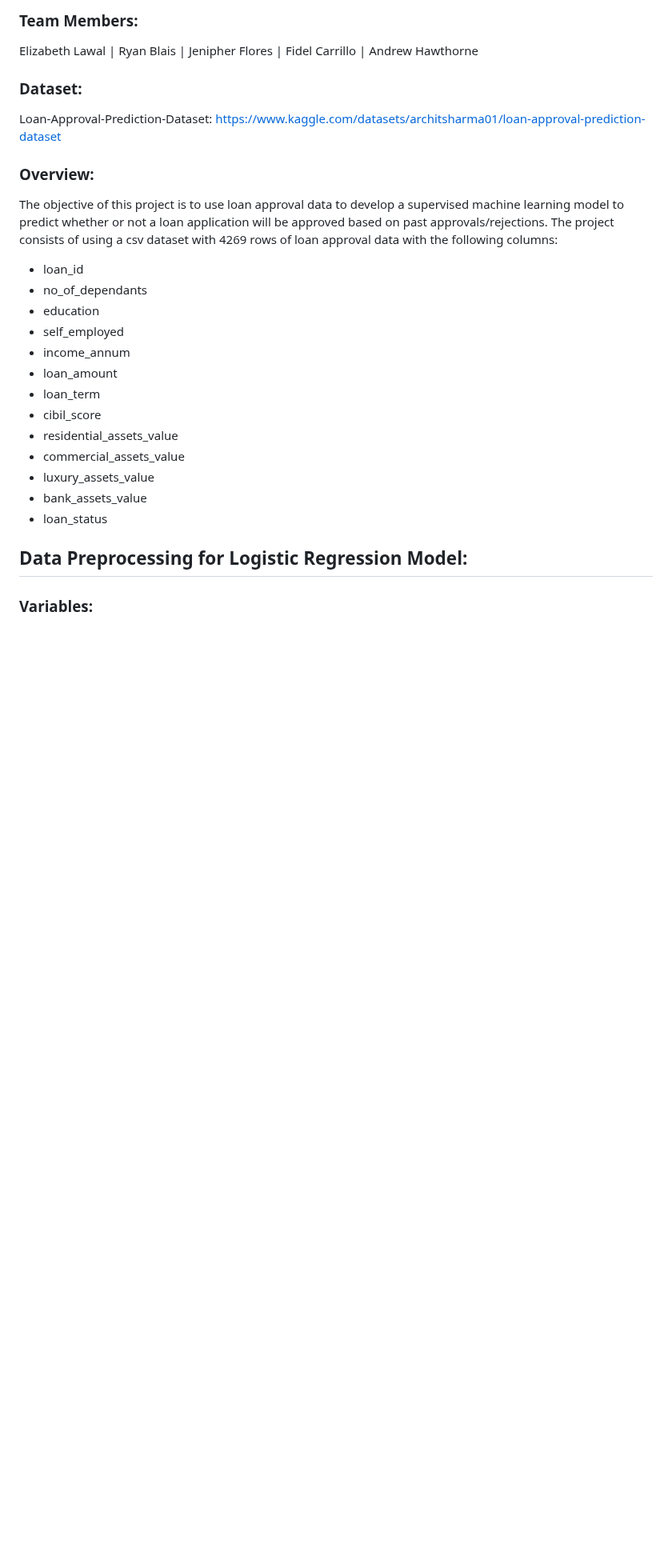
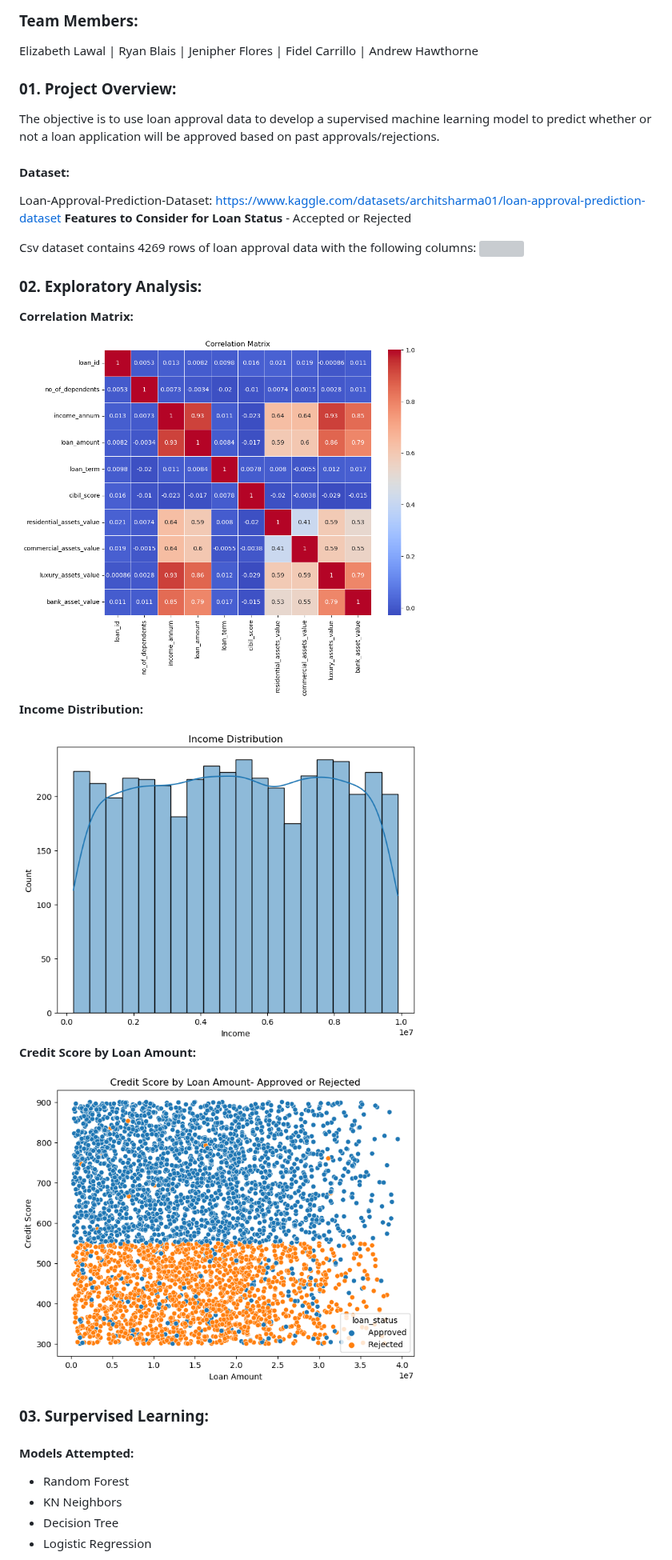
Before and after one commit to andrewdhawthorne/Loan-Approval-Prediction-Model, a Markdown page: README.md, the part around one of its changes. Shown at 80% size. Drawn GitHub-style; blank space fills up the shorter version; grey boxes are pictures that could not be loaded.

```diff
--- a/README.md
+++ b/README.md
@@ -3,25 +3,33 @@
 ### Team Members:
 Elizabeth Lawal | Ryan Blais | Jenipher Flores | Fidel Carrillo | Andrew Hawthorne
 
-### Dataset:
+### 01. Project Overview:
+The objective is to use loan approval data to develop a supervised machine learning model to predict whether or not a loan application will be approved based on past approvals/rejections.
+
+#### Dataset:
 Loan-Approval-Prediction-Dataset: https://www.kaggle.com/datasets/architsharma01/loan-approval-prediction-dataset
+**Features to Consider for Loan Status** - Accepted or Rejected
 
-### Overview:
-The objective of this project is to use loan approval data to develop a supervised machine learning model to predict whether or not a loan application will be approved based on past approvals/rejections.
-The project consists of using a csv dataset with 4269 rows of loan approval data with the following columns:
-- loan_id
-- no_of_dependants
-- education
-- self_employed
-- income_annum
-- loan_amount
-- loan_term
-- cibil_score
-- residential_assets_value
-- commercial_assets_value
-- luxury_assets_value
-- bank_assets_value
-- loan_status
+Csv dataset contains 4269 rows of loan approval data with the following columns:
+<img width="900" src="https://github.com/andrewdhawthorne/Loan-Approval-Prediction-Model/blob/Jenipher's_branch/Visualizations/Loan%20DF.JPG">
 
-## Data Preprocessing for Logistic Regression Model:
-### Variables:
+### 02. Exploratory Analysis:
+**Correlation Matrix:**
+
+<img width="500" src="https://github.com/andrewdhawthorne/Loan-Approval-Prediction-Model/blob/Ryan's_Branch/Visualizations/CorrelationMartix.png">
+
+**Income Distribution:**
+
+<img width="500" src="https://github.com/andrewdhawthorne/Loan-Approval-Prediction-Model/blob/Ryan's_Branch/Visualizations/IncomeDistribution.png">
+
+**Credit Score by Loan Amount:**
+
+<img width="500" src="https://github.com/andrewdhawthorne/Loan-Approval-Prediction-Model/blob/main/Visualizations/CSvLA_AorRPlot.png">
+
+### 03. Surpervised Learning:
+#### Models Attempted:
+- Random Forest
+- KN Neighbors
+- Decision Tree
+- Logistic Regression
+
```
Also changed, not shown: other parts of README.md (+33 -28 lines).
